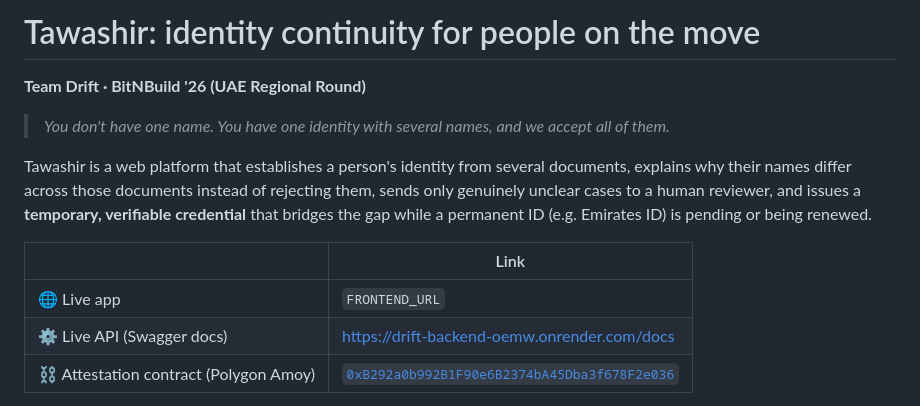
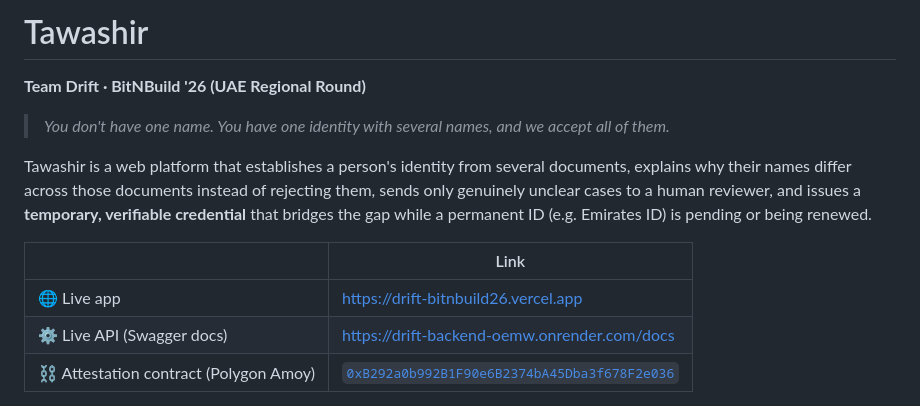
Before and after one commit to Abhilasya77/drift-bitnbuild26, a Markdown page: README.md, the part around the change. GitHub-like rendering.

Commit message:
README: live app link and title

```diff
--- a/README.md
+++ b/README.md
@@ -1,4 +1,4 @@
-# Tawashir: identity continuity for people on the move
+# Tawashir
 
 **Team Drift · BitNBuild '26 (UAE Regional Round)**
 
@@ -8,7 +8,7 @@ Tawashir is a web platform that establishes a person's identity from several doc
 
 | | Link |
 |---|---|
-| 🌐 Live app | `FRONTEND_URL` |
+| 🌐 Live app | https://drift-bitnbuild26.vercel.app |
 | ⚙️ Live API (Swagger docs) | https://drift-backend-oemw.onrender.com/docs |
 | ⛓️ Attestation contract (Polygon Amoy) | [`0xB292a0b992B1F90e6B2374bA45Dba3f678F2e036`](https://amoy.polygonscan.com/address/0xB292a0b992B1F90e6B2374bA45Dba3f678F2e036) |
 
```
